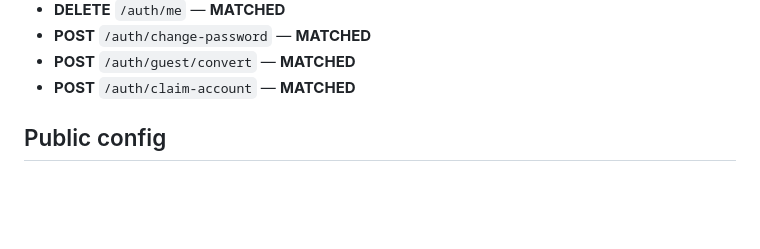
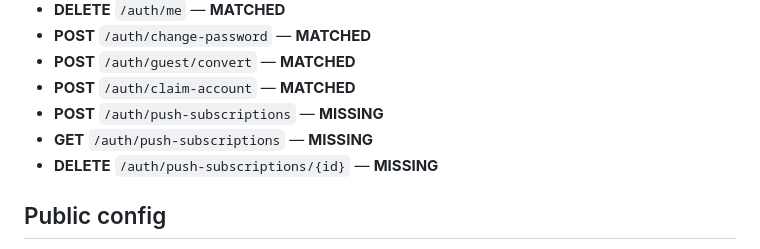
Before and after one commit to tropicalthink/mitlist, a Markdown page: INTEGRATION_MAP.md, the part around the change. GitHub-like rendering; blank space fills up the shorter version.

```diff
--- a/INTEGRATION_MAP.md
+++ b/INTEGRATION_MAP.md
@@ -30,6 +30,9 @@ Auth alignment:
 - **POST** `/auth/change-password` — **MATCHED**
 - **POST** `/auth/guest/convert` — **MATCHED**
 - **POST** `/auth/claim-account` — **MATCHED**
+- **POST** `/auth/push-subscriptions` — **MISSING**
+- **GET** `/auth/push-subscriptions` — **MISSING**
+- **DELETE** `/auth/push-subscriptions/{id}` — **MISSING**
 
 ## Public config
 - **GET** `/vapid` — **MATCHED** (backend mounted; Flutter can fetch web-push key when implemented)
```
Also changed, not shown: INTEGRATION_AUDIT.md (+5 -0 lines).
